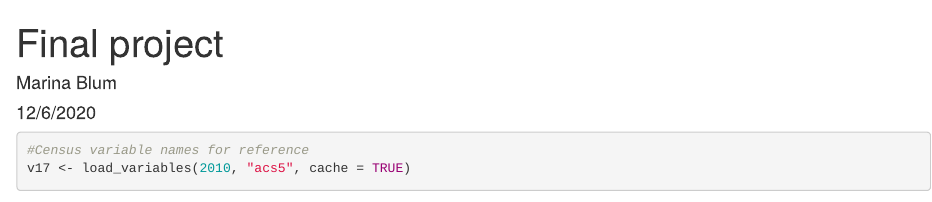
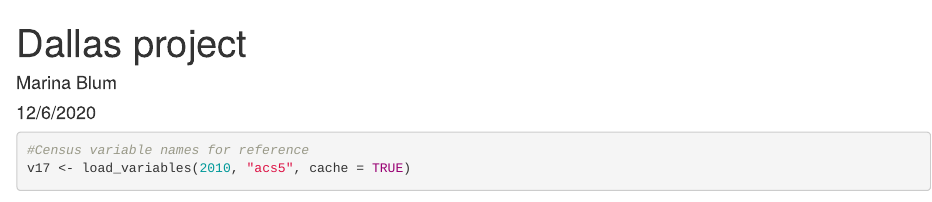
Before and after one commit to mcami/dallas-census-viz, an R Markdown document (dallas_census_maps.Rmd): the page in a window 1100 px wide, from its top. Rendered offline with R 4.5, knitr and Pandoc, with nearby package versions; some code elsewhere in the file could not run offline.

Commit message:
Update dallas_census_maps.Rmd

```diff
--- a/dallas_census_maps.Rmd
+++ b/dallas_census_maps.Rmd
@@ -1,5 +1,5 @@
 ---
-title: "Final project"
+title: "Dallas project"
 author: "Marina Blum"
 date: "12/6/2020"
 output: html_document
```
